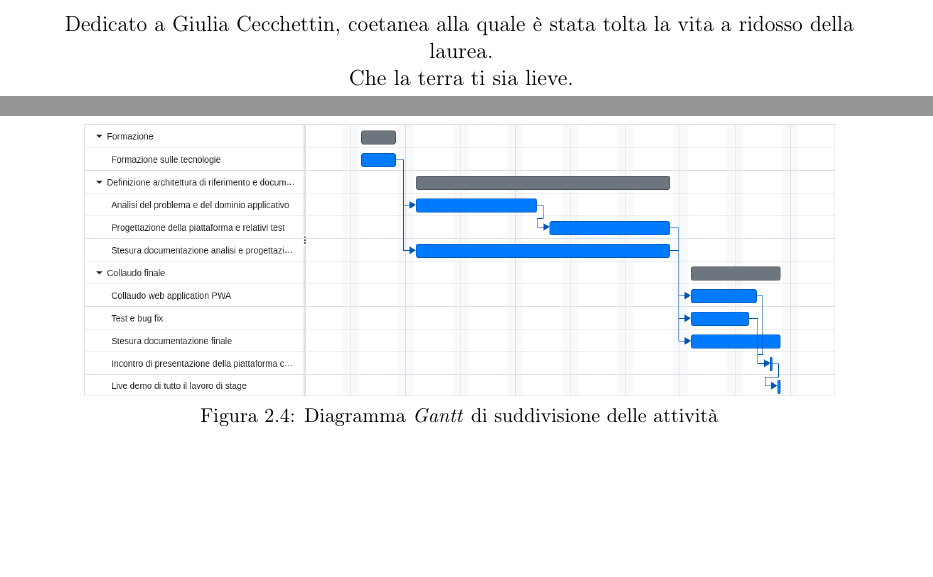
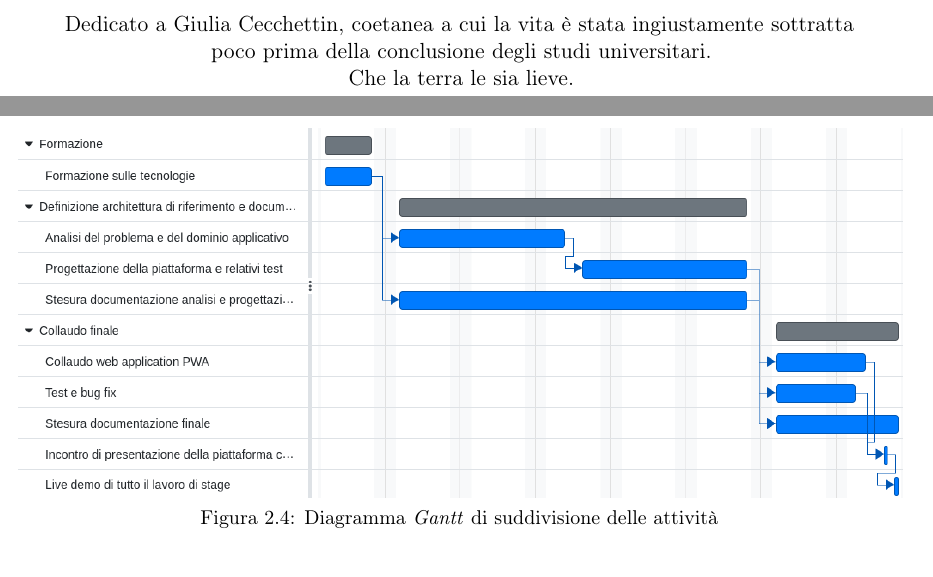
Before and after one commit to MatteoCus/Thesis, a LaTeX thesis (thesis.tex, which reads chapters/motivazioni-tirocinio.tex, preface/dedication.tex): two parts of pages 3 and 21 of 33, joined at a grey line, cut at the place of the change, the shorter picture padded with empty space. Compiled offline with pdfLaTeX.

Commit message:
Updated gantt

```diff
--- a/chapters/motivazioni-tirocinio.tex
+++ b/chapters/motivazioni-tirocinio.tex
@@ -189,8 +189,7 @@ La pianificazione, in termini di quantità di ore di lavoro, è stata così dist
 
     Di seguito è riportato il diagramma di \textit{Gantt} relativo al piano di lavoro previsto.
     \begin{figure}[H]
-        \centering
-        \includegraphics[width=0.95\textwidth]{images/gantt.png}
+        \makebox[\textwidth][c]{\includegraphics[width=1.3\textwidth]{images/gantt5.png}}
         \caption[Diagramma \textit{Gantt} di suddivisione delle attività]{Diagramma \textit{Gantt} di suddivisione delle attività}
     \end{figure}
 
--- a/preface/dedication.tex
+++ b/preface/dedication.tex
@@ -6,6 +6,6 @@
 \vspace*{3cm}
 
 \begin{center}
-    Dedicato a Giulia Cecchettin, coetanea alla quale è stata tolta la vita a ridosso della laurea. \\
-    Che la terra ti sia lieve.
+    Dedicato a Giulia Cecchettin, coetanea a cui la vita è stata ingiustamente sottratta poco prima della conclusione degli studi universitari. \\
+    Che la terra le sia lieve.
 \end{center}
```
Also changed, not shown: Cusin_Matteo.pdf (added), images/gantt2.png (added), images/gantt3.png (added), images/gantt4.png (added), images/gantt5.png (added), 2 other files.
